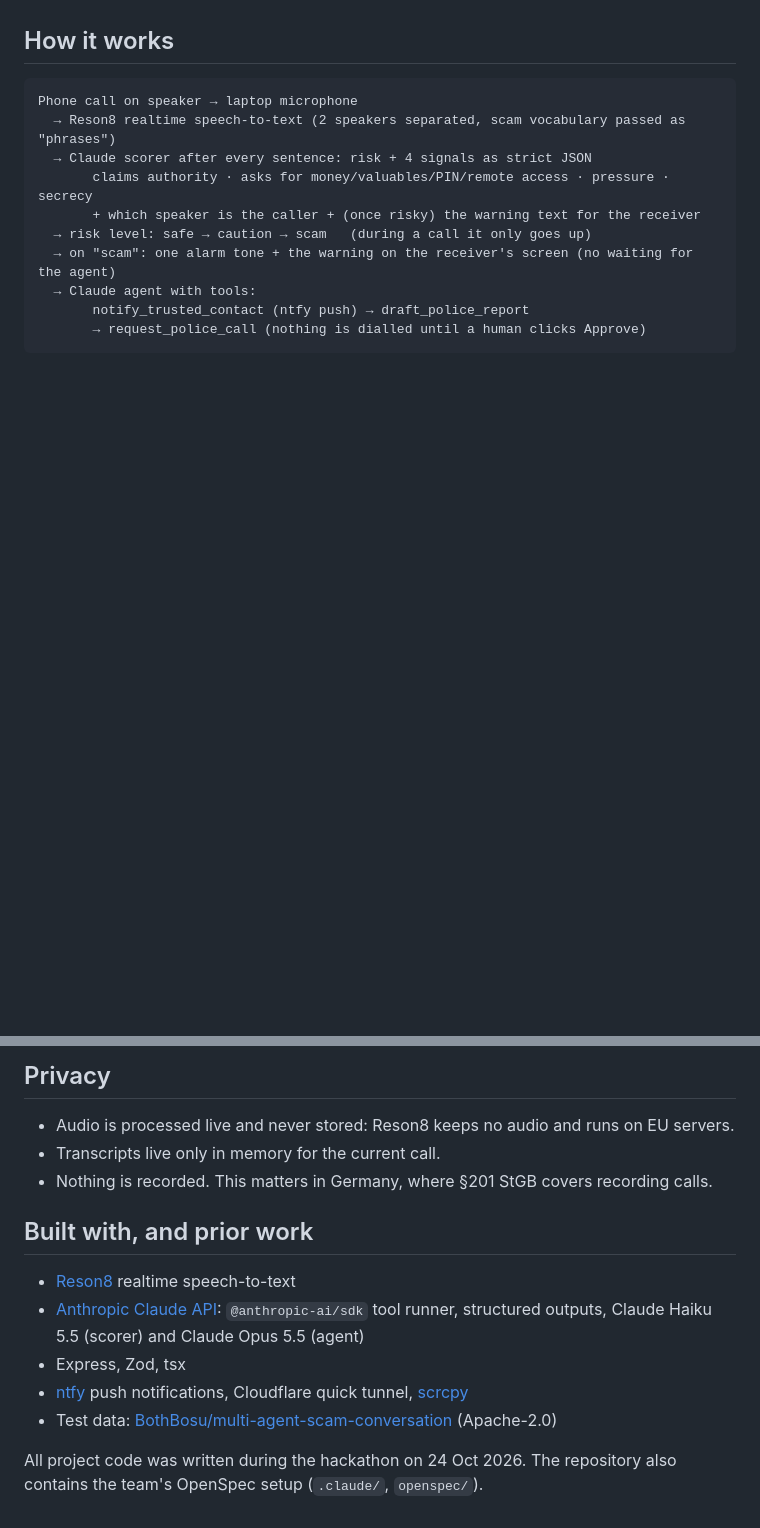
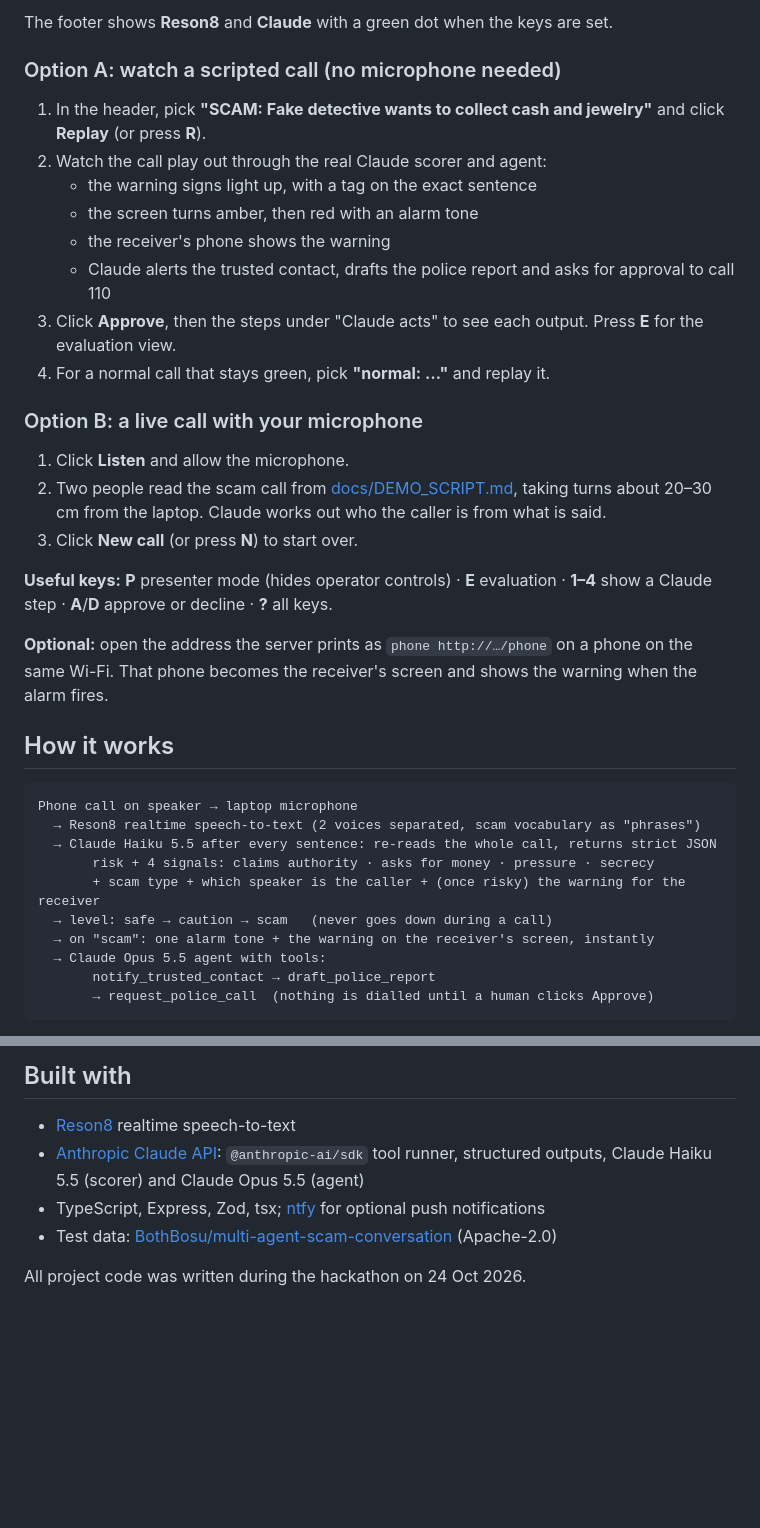
Before and after one commit to Azimml/Tech-Europa-Hackathon, a Markdown page: README.md, 2 parts joined by grey strips. Rendered like a GitHub page; blank space fills up the shorter version.

````diff
--- a/README.md
+++ b/README.md
@@ -10,16 +45,38 @@ Every day, fake police officers, "grandchildren in trouble", fake bank fraud dep
+The footer shows **Reson8** and **Claude** with a green dot when the keys are set.
+
+### Option A: watch a scripted call (no microphone needed)
+
+1. In the header, pick **"SCAM: Fake detective wants to collect cash and jewelry"** and click **Replay** (or press **R**).
+2. Watch the call play out through the real Claude scorer and agent:
+   - the warning signs light up, with a tag on the exact sentence
+   - the screen turns amber, then red with an alarm tone
+   - the receiver's phone shows the warning
+   - Claude alerts the trusted contact, drafts the police report and asks for approval to call 110
+3. Click **Approve**, then the steps under "Claude acts" to see each output. Press **E** for the evaluation view.
+4. For a normal call that stays green, pick **"normal: …"** and replay it.
+
+### Option B: a live call with your microphone
+
+1. Click **Listen** and allow the microphone.
+2. Two people read the scam call from [docs/DEMO_SCRIPT.md](docs/DEMO_SCRIPT.md), taking turns about 20–30 cm from the laptop. Claude works out who the caller is from what is said.
+3. Click **New call** (or press **N**) to start over.
+
+**Useful keys:** **P** presenter mode (hides operator controls) · **E** evaluation · **1–4** show a Claude step · **A**/**D** approve or decline · **?** all keys.
+
+**Optional:** open the address the server prints as `phone http://…/phone` on a phone on the same Wi-Fi. That phone becomes the receiver's screen and shows the warning when the alarm fires.
 
 ## How it works
 
 ```
 Phone call on speaker → laptop microphone
-  → Reson8 realtime speech-to-text (2 speakers separated, scam vocabulary passed as "phrases")
-  → Claude scorer after every sentence: risk + 4 signals as strict JSON
-       claims authority · asks for money/valuables/PIN/remote access · pressure · secrecy
-       + which speaker is the caller + (once risky) the warning text for the receiver
-  → risk level: safe → caution → scam   (during a call it only goes up)
-  → on "scam": one alarm tone + the warning on the receiver's screen (no waiting for the agent)
-  → Claude agent with tools:
-       notify_trusted_contact (ntfy push) → draft_police_report
-       → request_police_call (nothing is dialled until a human clicks Approve)
+  → Reson8 realtime speech-to-text (2 voices separated, scam vocabulary as "phrases")
+  → Claude Haiku 5.5 after every sentence: re-reads the whole call, returns strict JSON
+       risk + 4 signals: claims authority · asks for money · pressure · secrecy
+       + scam type + which speaker is the caller + (once risky) the warning for the receiver
+  → level: safe → caution → scam   (never goes down during a call)
+  → on "scam": one alarm tone + the warning on the receiver's screen, instantly
+  → Claude Opus 5.5 agent with tools:
+       notify_trusted_contact → draft_police_report
+       → request_police_call  (nothing is dialled until a human clicks Approve)
 ```
 
@@ -193,17 +185,10 @@ public/
 ```
 
-## Privacy
-
-- Audio is processed live and never stored: Reson8 keeps no audio and runs on EU servers.
-- Transcripts live only in memory for the current call.
-- Nothing is recorded. This matters in Germany, where §201 StGB covers recording calls.
-
-## Built with, and prior work
+## Built with
 
 - [Reson8](https://reson8.dev) realtime speech-to-text
 - [Anthropic Claude API](https://platform.claude.com): `@anthropic-ai/sdk` tool runner, structured outputs, Claude Haiku 5.5 (scorer) and Claude Opus 5.5 (agent)
-- Express, Zod, tsx
-- [ntfy](https://ntfy.sh) push notifications, Cloudflare quick tunnel, [scrcpy](https://github.com/Genymobile/scrcpy)
+- TypeScript, Express, Zod, tsx; [ntfy](https://ntfy.sh) for optional push notifications
 - Test data: [BothBosu/multi-agent-scam-conversation](https://huggingface.co/datasets/BothBosu/multi-agent-scam-conversation) (Apache-2.0)
 
-All project code was written during the hackathon on 24 Oct 2026. The repository also contains the team's OpenSpec setup (`.claude/`, `openspec/`).
+All project code was written during the hackathon on 24 Oct 2026.
````
Also changed, not shown: other parts of README.md (+95 -125 lines).
